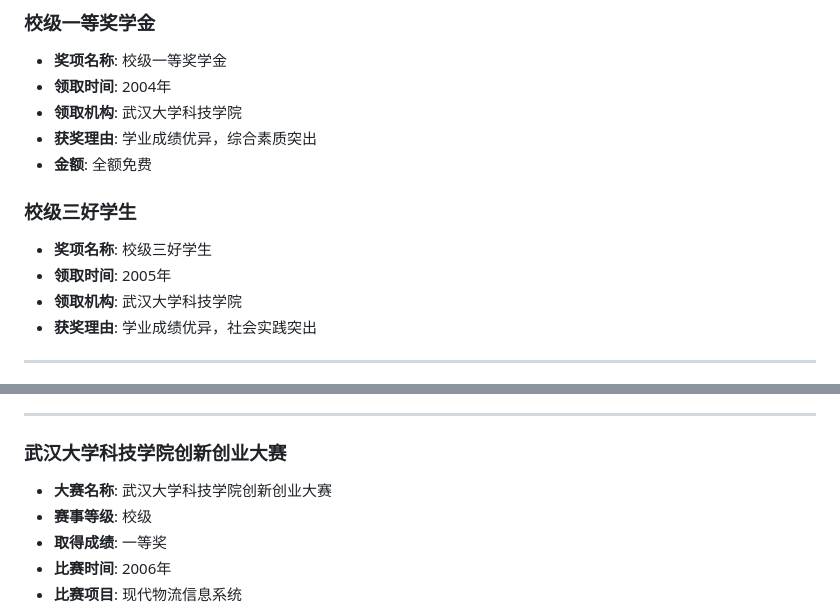
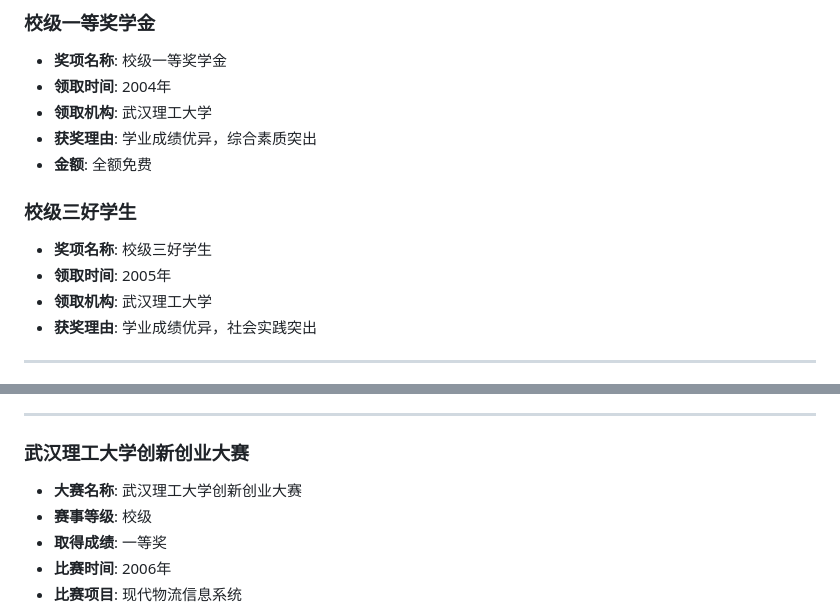
Before and after one commit to liutianzhu/mycareer, a Markdown page: portfolio/achievements.md, 2 parts joined by grey strips. Rendered like a GitHub page.

Commit message:
fix: 将武汉大学科技学院更正为武汉理工大学
- 修正教育背景中的学校名称: 武汉大学科技学院 -> 武汉理工大学
- 修正奖项中的领取机构: 武汉大学科技学院 -> 武汉理工大学
- 修正比赛名称: 武汉大学科技学院创新创业大赛 -> 武汉理工大学创新创业大赛

原始PDF文件显示: Wuhan University of Technology，应翻译为武汉理工大学

```diff
--- a/portfolio/achievements.md
+++ b/portfolio/achievements.md
@@ -5,14 +5,14 @@
 ### 校级一等奖学金
 - **奖项名称**: 校级一等奖学金
 - **领取时间**: 2004年
-- **领取机构**: 武汉大学科技学院
+- **领取机构**: 武汉理工大学
 - **获奖理由**: 学业成绩优异，综合素质突出
 - **金额**: 全额免费
 
 ### 校级三好学生
 - **奖项名称**: 校级三好学生
 - **领取时间**: 2005年
-- **领取机构**: 武汉大学科技学院
+- **领取机构**: 武汉理工大学
 - **获奖理由**: 学业成绩优异，社会实践突出
 
 ---
@@ -29,8 +29,8 @@
 
 ---
 
-### 武汉大学科技学院创新创业大赛
-- **大赛名称**: 武汉大学科技学院创新创业大赛
+### 武汉理工大学创新创业大赛
+- **大赛名称**: 武汉理工大学创新创业大赛
 - **赛事等级**: 校级
 - **取得成绩**: 一等奖
 - **比赛时间**: 2006年
```
Also changed, not shown: resume/resume-latest.md (+2 -2 lines).
